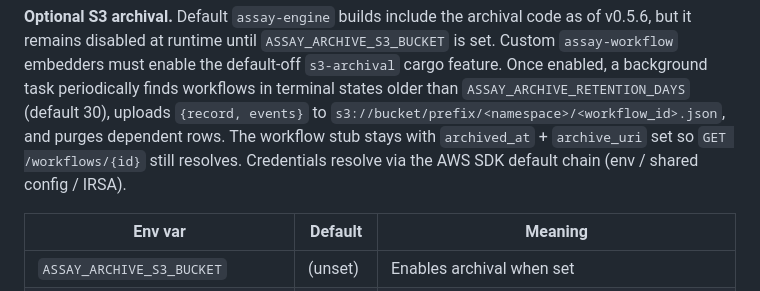
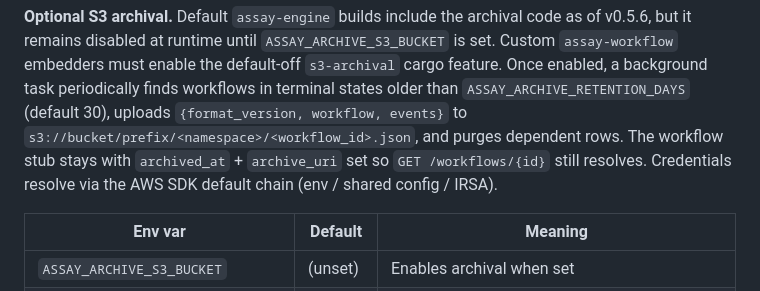
Before and after one commit to developerinlondon/assay, a Markdown page: docs/modules/workflow.md, the part around the change. Drawn GitHub-style.

Commit message:
docs(workflow): describe archive bundle schema

```diff
--- a/docs/modules/workflow.md
+++ b/docs/modules/workflow.md
@@ -63,10 +63,10 @@ startup). For Kubernetes / Docker Swarm, use Postgres: the cron scheduler picks
 it remains disabled at runtime until `ASSAY_ARCHIVE_S3_BUCKET` is set. Custom `assay-workflow`
 embedders must enable the default-off `s3-archival` cargo feature. Once enabled, a background task
 periodically finds workflows in terminal states older than `ASSAY_ARCHIVE_RETENTION_DAYS` (default
-30), uploads `{record, events}` to `s3://bucket/prefix/<namespace>/<workflow_id>.json`, and purges
-dependent rows. The workflow stub stays with `archived_at` + `archive_uri` set so
-`GET /workflows/{id}` still resolves. Credentials resolve via the AWS SDK default chain (env /
-shared config / IRSA).
+30), uploads `{format_version, workflow, events}` to
+`s3://bucket/prefix/<namespace>/<workflow_id>.json`, and purges dependent rows. The workflow stub
+stays with `archived_at` + `archive_uri` set so `GET /workflows/{id}` still resolves. Credentials
+resolve via the AWS SDK default chain (env / shared config / IRSA).
 
 | Env var                          | Default  | Meaning                                                       |
 | -------------------------------- | -------- | ------------------------------------------------------------- |
```
